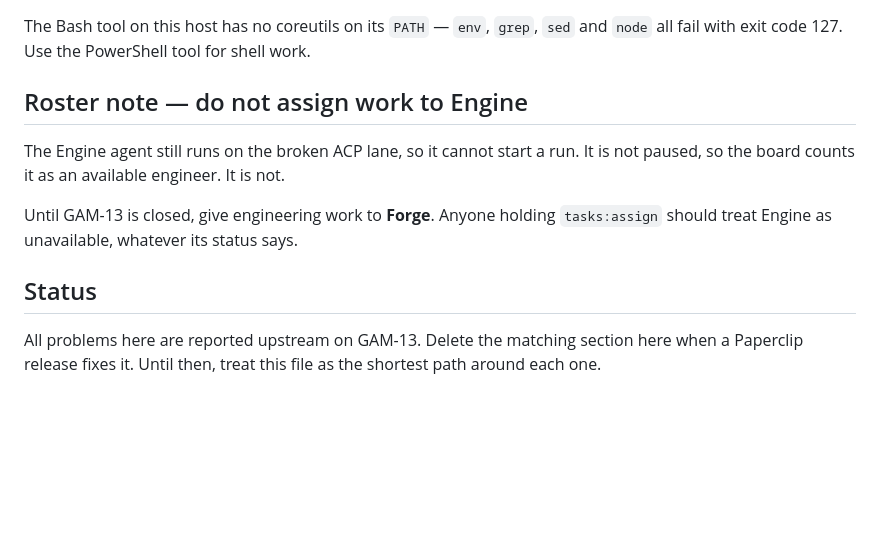
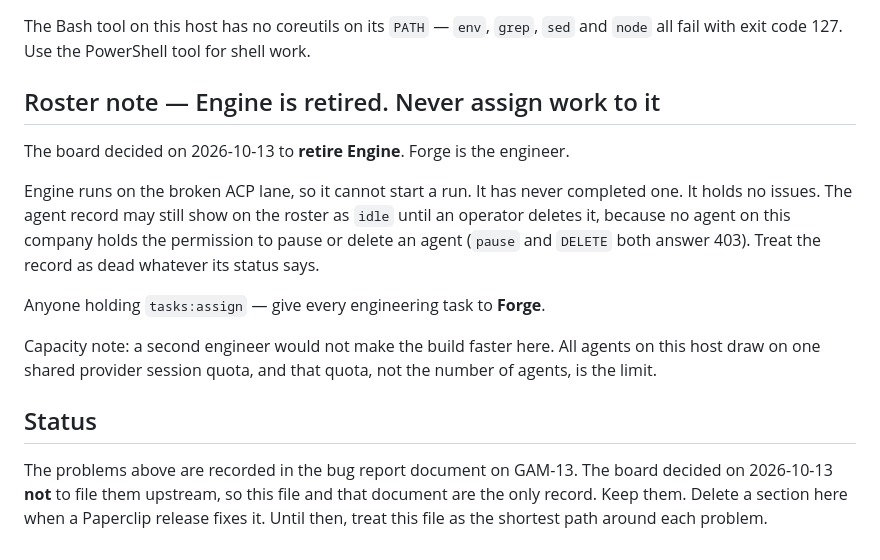
Before and after one commit to lmonteco/pokemon-game, a Markdown page: docs/04-host-notes-windows.md, the part around the change. GitHub-like rendering; blank space fills up the shorter version.

Commit message:
docs: record the board decision to retire Engine
Co-Authored-By: Claude Opus 5 <noreply@anthropic.com>

```diff
--- a/docs/04-host-notes-windows.md
+++ b/docs/04-host-notes-windows.md
@@ -131,16 +131,26 @@ The Bash tool on this host has no coreutils on its `PATH` — `env`, `grep`,
 `sed` and `node` all fail with exit code 127. Use the PowerShell tool for
 shell work.
 
-## Roster note — do not assign work to Engine
+## Roster note — Engine is retired. Never assign work to it
 
-The Engine agent still runs on the broken ACP lane, so it cannot start a run.
-It is not paused, so the board counts it as an available engineer. It is not.
+The board decided on 2026-10-13 to **retire Engine**. Forge is the engineer.
 
-Until GAM-13 is closed, give engineering work to **Forge**. Anyone holding
-`tasks:assign` should treat Engine as unavailable, whatever its status says.
+Engine runs on the broken ACP lane, so it cannot start a run. It has never
+completed one. It holds no issues. The agent record may still show on the
+roster as `idle` until an operator deletes it, because no agent on this
+company holds the permission to pause or delete an agent (`pause` and
+`DELETE` both answer 403). Treat the record as dead whatever its status says.
+
+Anyone holding `tasks:assign` — give every engineering task to **Forge**.
+
+Capacity note: a second engineer would not make the build faster here. All
+agents on this host draw on one shared provider session quota, and that quota,
+not the number of agents, is the limit.
 
 ## Status
 
-All problems here are reported upstream on GAM-13. Delete the matching
-section here when a Paperclip release fixes it. Until then, treat this file as
-the shortest path around each one.
+The problems above are recorded in the bug report document on GAM-13. The
+board decided on 2026-10-13 **not** to file them upstream, so this file and
+that document are the only record. Keep them. Delete a section here when a
+Paperclip release fixes it. Until then, treat this file as the shortest path
+around each problem.
```
